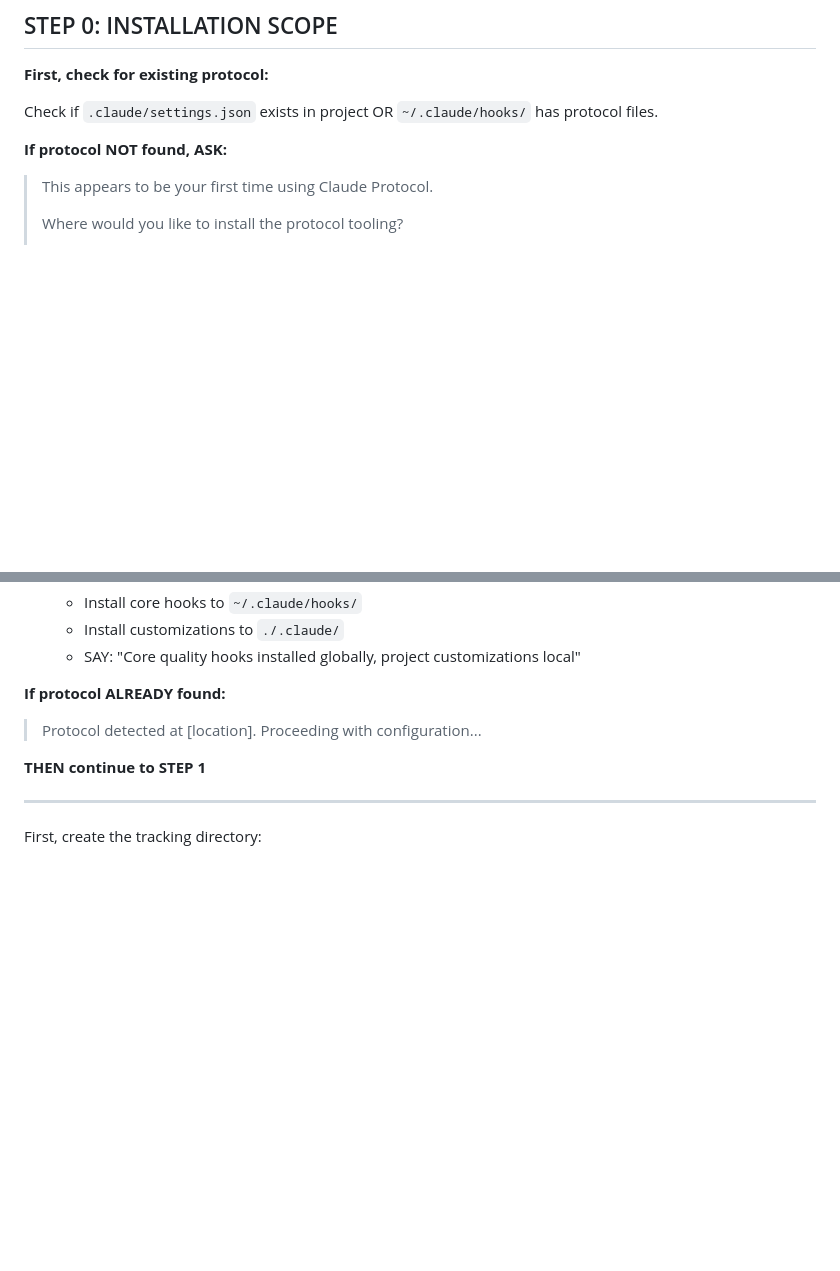
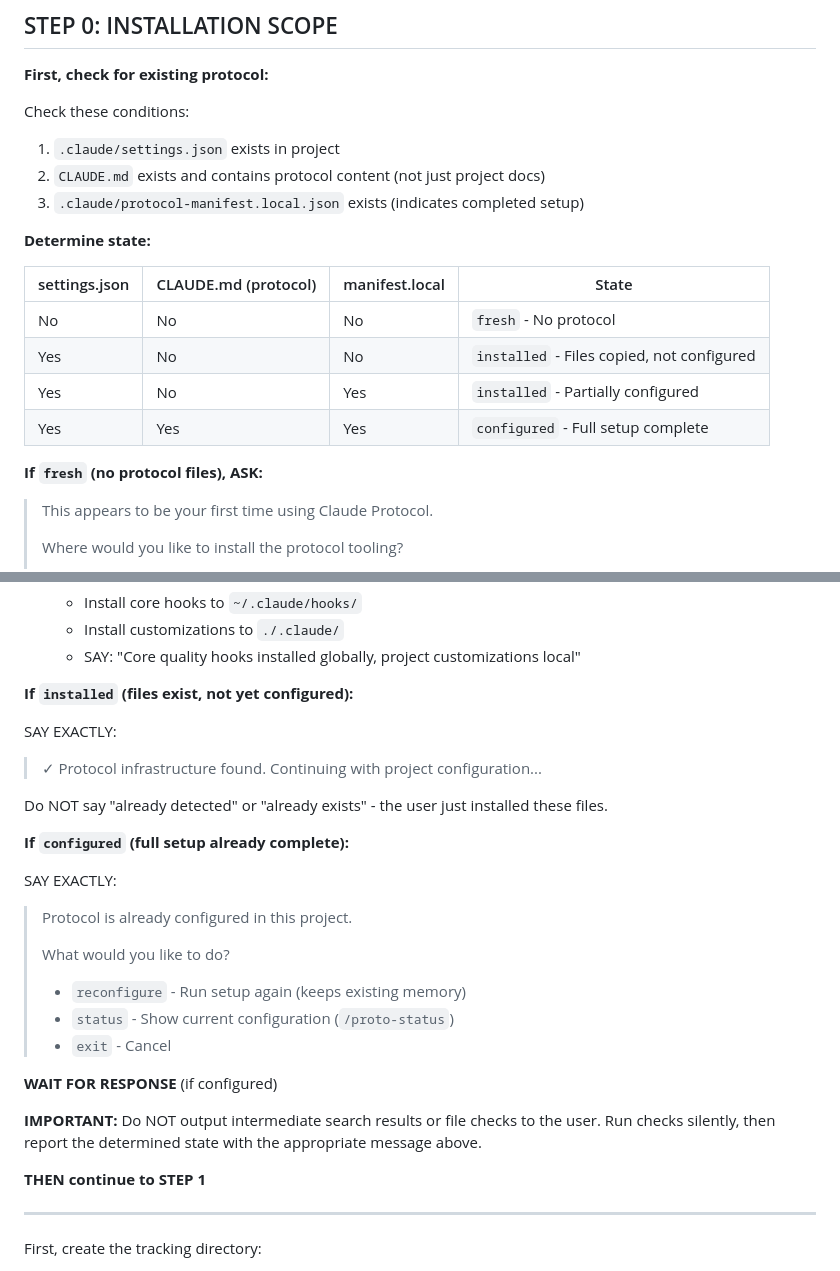
Before and after one commit to z3r0-c001/Claude_Protocol, a Markdown page: .claude/commands/proto-init.md, 2 parts joined by grey strips. GitHub-like rendering; blank space fills up the shorter version.

Commit message:
Fix proto-init state detection messaging
- Add 3-state detection (fresh/installed/configured)
- Add explicit SAY EXACTLY directives
- Suppress intermediate search output

Co-Authored-By: Claude Opus 4.5 <noreply@anthropic.com>

```diff
--- a/.claude/commands/proto-init.md
+++ b/.claude/commands/proto-init.md
@@ -24,9 +24,21 @@ You are conducting an interactive intake session to set up Claude Bootstrap Prot
 
 **First, check for existing protocol:**
 
-Check if `.claude/settings.json` exists in project OR `~/.claude/hooks/` has protocol files.
+Check these conditions:
+1. `.claude/settings.json` exists in project
+2. `CLAUDE.md` exists and contains protocol content (not just project docs)
+3. `.claude/protocol-manifest.local.json` exists (indicates completed setup)
 
-**If protocol NOT found, ASK:**
+**Determine state:**
+
+| settings.json | CLAUDE.md (protocol) | manifest.local | State |
+|---------------|---------------------|----------------|-------|
+| No | No | No | `fresh` - No protocol |
+| Yes | No | No | `installed` - Files copied, not configured |
+| Yes | No | Yes | `installed` - Partially configured |
+| Yes | Yes | Yes | `configured` - Full setup complete |
+
+**If `fresh` (no protocol files), ASK:**
 > This appears to be your first time using Claude Protocol.
 >
 > Where would you like to install the protocol tooling?
@@ -59,8 +71,26 @@ Check if `.claude/settings.json` exists in project OR `~/.claude/hooks/` has pro
   - Install customizations to `./.claude/`
   - SAY: "Core quality hooks installed globally, project customizations local"
 
-**If protocol ALREADY found:**
-> Protocol detected at [location]. Proceeding with configuration...
+**If `installed` (files exist, not yet configured):**
+
+SAY EXACTLY:
+> ✓ Protocol infrastructure found. Continuing with project configuration...
+
+Do NOT say "already detected" or "already exists" - the user just installed these files.
+
+**If `configured` (full setup already complete):**
+
+SAY EXACTLY:
+> Protocol is already configured in this project.
+>
+> What would you like to do?
+> - `reconfigure` - Run setup again (keeps existing memory)
+> - `status` - Show current configuration (`/proto-status`)
+> - `exit` - Cancel
+
+**WAIT FOR RESPONSE** (if configured)
+
+**IMPORTANT:** Do NOT output intermediate search results or file checks to the user. Run checks silently, then report the determined state with the appropriate message above.
 
 **THEN continue to STEP 1**
 
```
